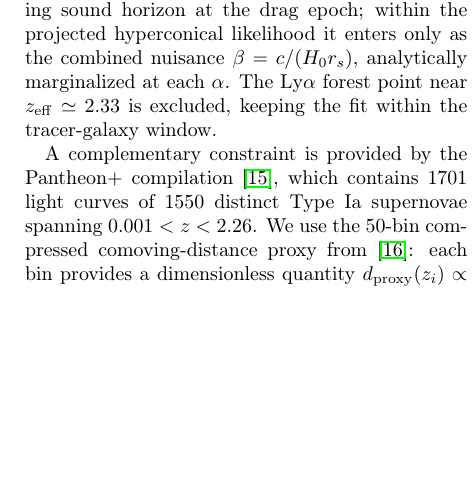
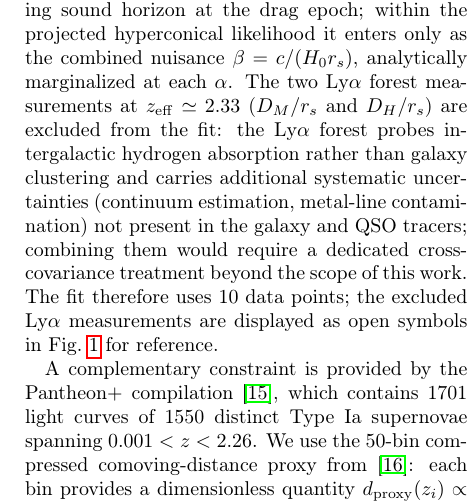
Before and after one commit to robertmonjo/bao_sn_bbn, a LaTeX paper (main.tex): part of one column of page 2 of 6, cut so that both start at the same text, the shorter picture padded with empty space. Compiled offline with pdfLaTeX.

Commit message:
Explain Ly-alpha exclusion in sec 2.1; show excluded points in Fig 1
Expanded the Lya exclusion note in the Datasets paragraph: explains that the Lya forest probes intergalactic H absorption with different systematics (continuum, metal lines), that cross-covariance treatment is beyond scope, and that 10 data points are used. Open gray symbols for Lya in the figure are mentioned explicitly.

Co-Authored-By: Claude Sonnet 4.6 <noreply@anthropic.com>

```diff
--- a/main.tex
+++ b/main.tex
@@ -54,7 +54,7 @@ In the following, we describe the hyperconical model and the Monjo-type stereogr
 
 \subsection{Datasets}
 
-The primary observational input is the DESI DR1 compressed BAO catalogue \cite{adame2025desi}, which provides measurements of three distance combinations in six tracer bins at effective redshifts $z_{\rm eff}=0.295$, $0.510$, $0.706$, $0.930$, $1.317$, and $1.491$. Each bin reports: (i) the comoving angular diameter distance ratio $D_M/r_s$, where $D_M(z)=(1+z)D_A(z)$ is the comoving transverse distance; (ii) the Hubble distance ratio $D_H/r_s \equiv c/[H(z)\,r_s]$; and (iii) the volume-averaged distance ratio $D_V/r_s \equiv [z\,D_M^2(z)\,D_H(z)]^{1/3}/r_s$. Here $r_s$ is the comoving sound horizon at the drag epoch; within the projected hyperconical likelihood it enters only as the combined nuisance $\beta=c/(H_0 r_s)$, analytically marginalized at each $\alpha$. The Ly$\alpha$ forest point near $z_{\rm eff}\simeq2.33$ is excluded, keeping the fit within the tracer-galaxy window.
+The primary observational input is the DESI DR1 compressed BAO catalogue \cite{adame2025desi}, which provides measurements of three distance combinations in six tracer bins at effective redshifts $z_{\rm eff}=0.295$, $0.510$, $0.706$, $0.930$, $1.317$, and $1.491$. Each bin reports: (i) the comoving angular diameter distance ratio $D_M/r_s$, where $D_M(z)=(1+z)D_A(z)$ is the comoving transverse distance; (ii) the Hubble distance ratio $D_H/r_s \equiv c/[H(z)\,r_s]$; and (iii) the volume-averaged distance ratio $D_V/r_s \equiv [z\,D_M^2(z)\,D_H(z)]^{1/3}/r_s$. Here $r_s$ is the comoving sound horizon at the drag epoch; within the projected hyperconical likelihood it enters only as the combined nuisance $\beta=c/(H_0 r_s)$, analytically marginalized at each $\alpha$. The two Ly$\alpha$ forest measurements at $z_{\rm eff}\simeq2.33$ ($D_M/r_s$ and $D_H/r_s$) are excluded from the fit: the Ly$\alpha$ forest probes intergalactic hydrogen absorption rather than galaxy clustering and carries additional systematic uncertainties (continuum estimation, metal-line contamination) not present in the galaxy and QSO tracers; combining them would require a dedicated cross-covariance treatment beyond the scope of this work. The fit therefore uses 10 data points; the excluded Ly$\alpha$ measurements are displayed as open symbols in Fig.~\ref{fig:bao_fit} for reference.
 
 A complementary constraint is provided by the Pantheon$+$ compilation \cite{scolnic2022pantheon}, which contains 1701 light curves of 1550 distinct Type~Ia supernovae spanning $0.001<z<2.26$. We use the 50-bin compressed comoving-distance proxy from \cite{Brout_2022}: each bin provides a dimensionless quantity $d_{\rm proxy}(z_i)\propto D_C(z_i)$ derived from the standardized distance moduli, with a single overall amplitude $A$ marginalized analytically at each $n$ (see Section~\ref{sec:methods:likelihood}).
 
```
Also changed, not shown: figures/bao_fit_data.png.
